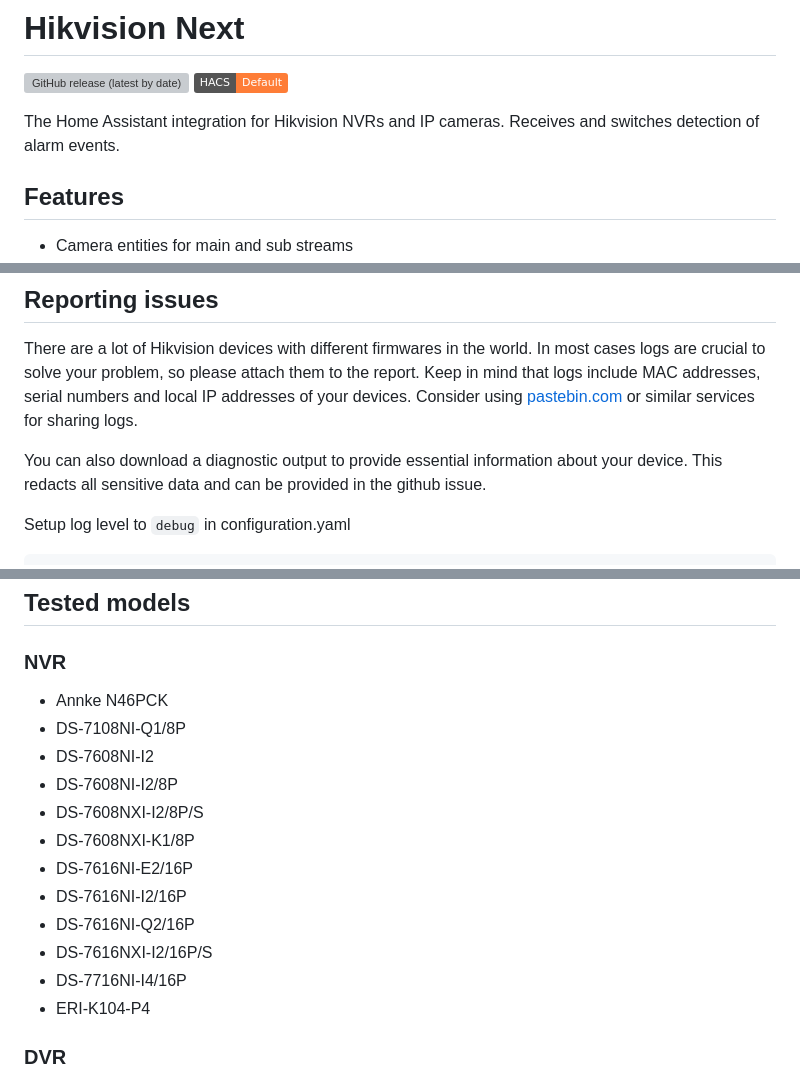
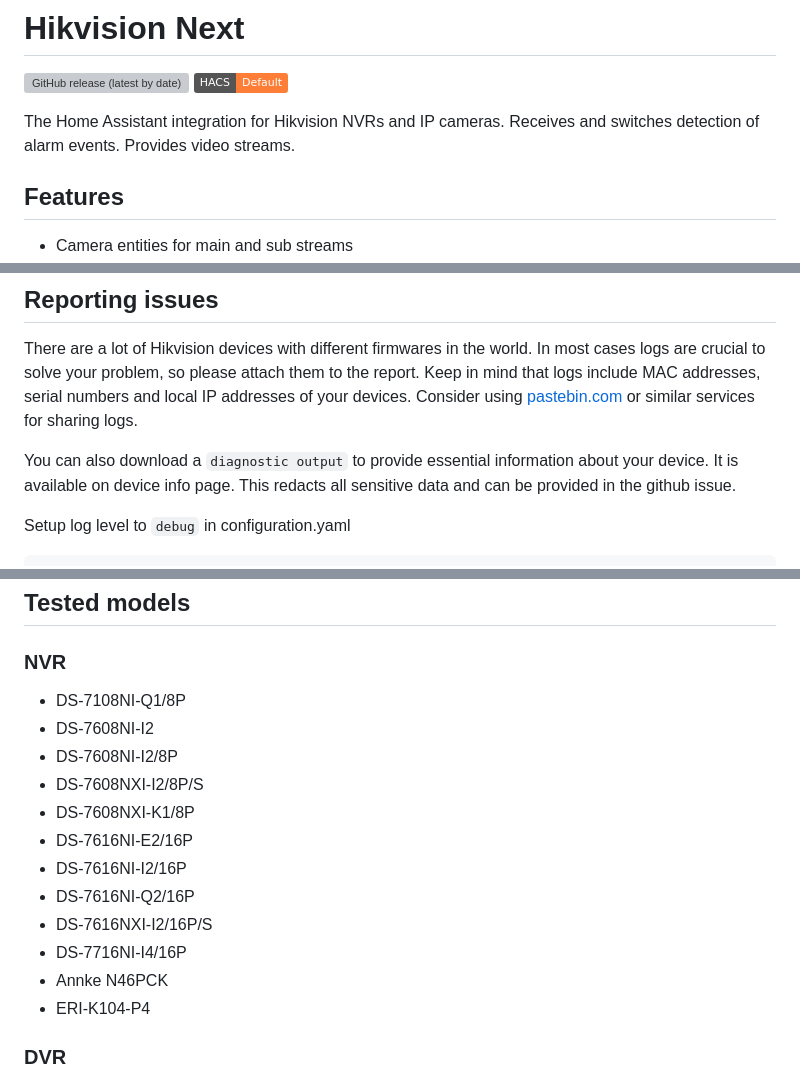
Before and after one commit to maciej-or/hikvision_next, a Markdown page: README.md, 3 parts joined by grey strips. GitHub-like rendering; badges without logos; grey boxes are pictures that could not be loaded.

```diff
--- a/README.md
+++ b/README.md
@@ -2,7 +2,7 @@
 
 ![GitHub release (latest by date)](https://img.shields.io/github/v/release/maciej-or/hikvision_next?style=flat-square) [![hacs_badge](https://img.shields.io/badge/HACS-Default-orange.svg)](https://github.com/hacs/integration)
 
-The Home Assistant integration for Hikvision NVRs and IP cameras. Receives and switches detection of alarm events.
+The Home Assistant integration for Hikvision NVRs and IP cameras. Receives and switches detection of alarm events. Provides video streams.
 
 ## Features
 
@@ -73,7 +78,7 @@ The scope supported features depends on device model, setup and firmware version
 There are a lot of Hikvision devices with different firmwares in the world. In most cases logs are crucial to solve your problem, so please attach them to the report.
 Keep in mind that logs include MAC addresses, serial numbers and local IP addresses of your devices. Consider using [pastebin.com](https://pastebin.com) or similar services for sharing logs.
 
-You can also download a diagnostic output to provide essential information about your device.  This redacts all sensitive data and can be provided in the github issue.
+You can also download a `diagnostic output` to provide essential information about your device. It is available on device info page. This redacts all sensitive data and can be provided in the github issue.
 
 Setup log level to `debug` in configuration.yaml
 
@@ -91,7 +96,6 @@ Download logs from `Settings / System / Logs`
 
 ### NVR
 
-- Annke N46PCK
 - DS-7108NI-Q1/8P
 - DS-7608NI-I2
 - DS-7608NI-I2/8P
@@ -102,6 +106,7 @@ Download logs from `Settings / System / Logs`
 - DS-7616NI-Q2/16P
 - DS-7616NXI-I2/16P/S
 - DS-7716NI-I4/16P
+- Annke N46PCK
 - ERI-K104-P4
 
 ### DVR
```
Also changed, not shown: other parts of README.md (+6 -1 lines), assets/ipcam.jpg, assets/nvr.jpg.
